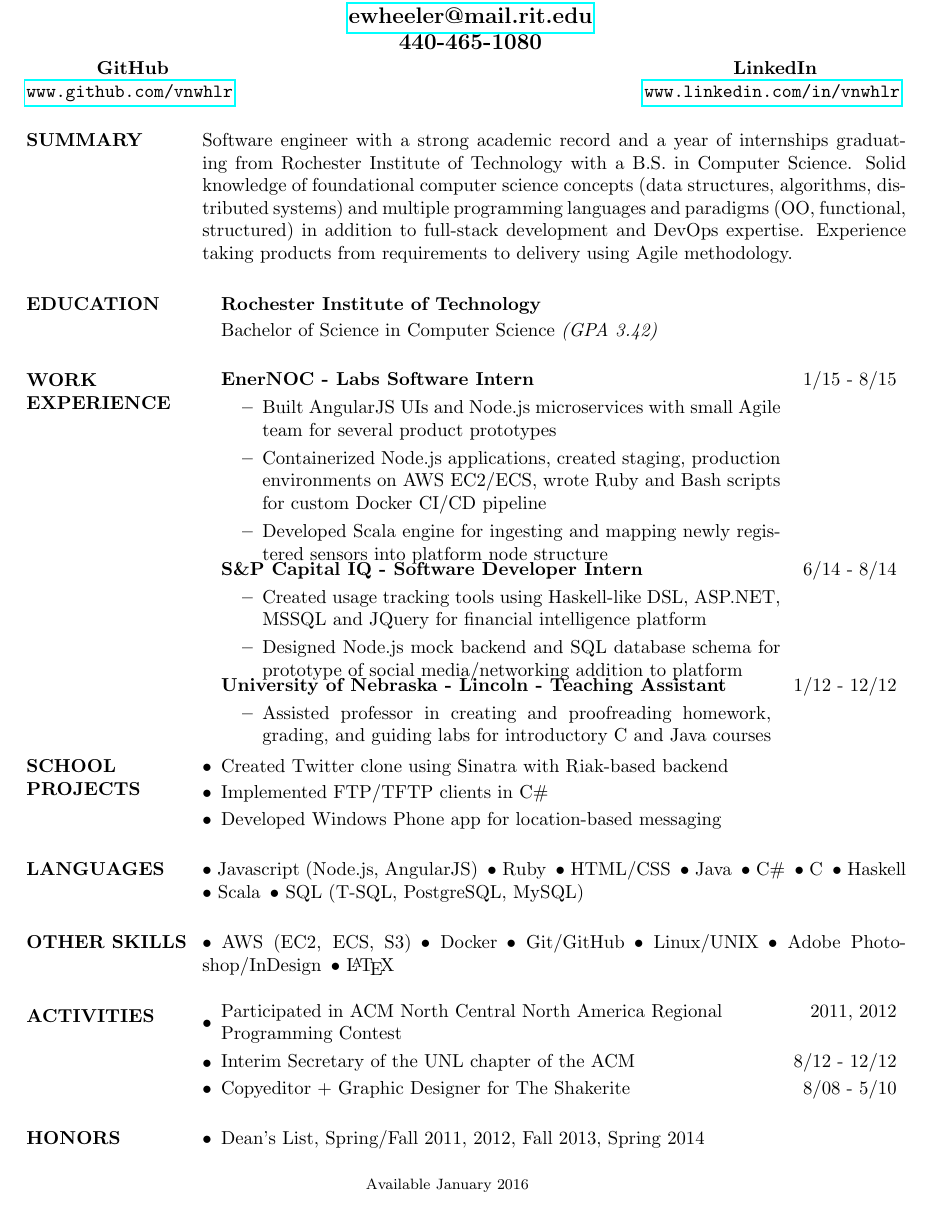
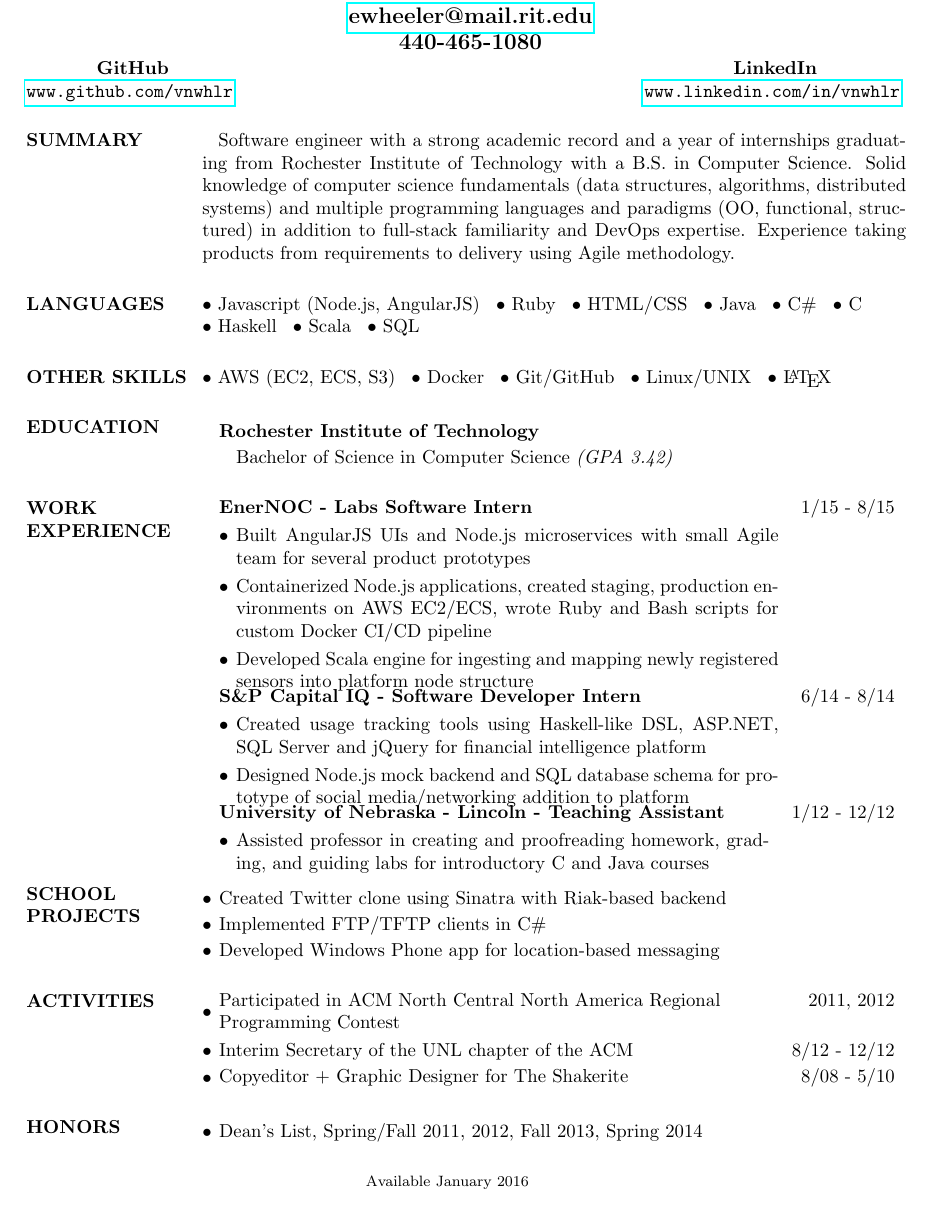
Before and after one commit to vnwhlr/r-sum-, a LaTeX CV (resume.tex): part of the page, cut so that both start at the same text. Compiled offline with pdfLaTeX.

Commit message:
Pixel-perfectified

```diff
--- a/resume.tex
+++ b/resume.tex
@@ -14,7 +14,8 @@
   \setlength{\contentwidth}{\resumewidth-\sectionskip-\sectionwidth}
   \topmargin=-.25in %TODO: let's not re-fudge this every time my resume gets updated
 
-  \setlist[itemize,1]{leftmargin=*, itemsep=0pt, partopsep=0pt}
+  \setlist[itemize,1]{label=$\bullet$, leftmargin=*, itemsep=0pt, partopsep=0pt, labelsep=4pt, topsep=2pt}
+  \setlist[itemize,2]{label=$\bullet$, leftmargin=*, partopsep=0pt, labelsep=4pt, topsep=3pt, itemsep=1pt}
 
   %TODO: i hate this
   \newcommand{\contactinfo}[3]{
@@ -68,8 +72,34 @@
   \begin{resume}
 
     \section{SUMMARY}
-      Software engineer with a strong academic record and a year of internships graduating from Rochester Institute of Technology with a B.S. in Computer Science. Solid knowledge of foundational computer science concepts (data structures, algorithms, distributed systems) and multiple programming languages and paradigms (OO, functional, structured) in addition to full-stack development and DevOps expertise. Experience taking products from requirements to delivery using Agile methodology.
+      \setlength{\parindent}{2ex}
+        Software engineer with a strong academic record and a year of internships graduating from Rochester Institute of Technology with a B.S. in Computer Science. Solid knowledge of computer science fundamentals (data structures, algorithms, distributed systems) and multiple programming languages and paradigms (OO, functional, structured) in addition to full-stack familiarity and DevOps expertise. Experience taking products from requirements to delivery using Agile methodology.
+      \setlength{\parindent}{0pt}
 
+      \section{LANGUAGES}
+        \begin{itemize*}[itemjoin=\hspace{2ex}]
+          \item Javascript (Node.js, AngularJS)
+          \item Ruby
+          \item HTML/CSS
+          \item Java
+          \item C\#
+          \item C
+        \end{itemize*} \\
+        \begin{itemize*}[itemjoin=\hspace{2ex}]
+          \item Haskell
+          \item Scala
+          \item SQL
+        \end{itemize*}
+
+
+      \section{OTHER SKILLS}
+        \begin{itemize*}[itemjoin=\hspace{2ex}]
+          \item AWS (EC2, ECS, S3)
+          \item Docker
+          \item Git/GitHub
+          \item Linux/UNIX
+          \item \LaTeX
+        \end{itemize*}
 
     %\section{COURSEWORK}
     %  \begin{itemize*}
@@ -89,28 +119,28 @@
 
     \section{EDUCATION}
       \begin{itemize}
-        \item [] \textbf{Rochester Institute of Technology}
-        \item [] Bachelor of Science in Computer Science \textit{(GPA 3.42)}
+        \item[] \textbf{Rochester Institute of Technology}
+        \sitem{Bachelor of Science in Computer Science \textit{(GPA 3.42)}}
       \end{itemize}
 
 
     \section{WORK EXPERIENCE}
     \begin{itemize}[topsep=2pt, itemsep=-7pt]
       \job{EnerNOC}{Labs Software Intern}{1/15}{8/15}{
-        \begin{itemize}[topsep=3pt, itemsep=1pt]
+        \begin{itemize}
           \item Built AngularJS UIs and Node.js microservices with small Agile team for several product prototypes
           \item Containerized Node.js applications, created staging, production environments on AWS EC2/ECS, wrote Ruby and Bash scripts for custom Docker CI/CD pipeline
           \item Developed Scala engine for ingesting and mapping newly registered sensors into platform node structure
         \end{itemize}
       }
       \job{S\&P Capital IQ}{Software Developer Intern}{6/14}{8/14}{%
-        \begin{itemize}[topsep=3pt, itemsep=1pt]
-          \item Created usage tracking tools using Haskell-like DSL, ASP.NET, MSSQL and JQuery for financial intelligence platform
+        \begin{itemize}
+          \item Created usage tracking tools using Haskell-like DSL, ASP.NET, SQL Server and jQuery for financial intelligence platform
           \item Designed Node.js mock backend and SQL database schema for prototype of social media/networking addition to platform
         \end{itemize}
       }
       \job{University of Nebraska - Lincoln}{Teaching Assistant}{1/12}{12/12}{
-        \begin{itemize}[topsep=3pt, itemsep=1pt]
+        \begin{itemize}
           \item Assisted professor in creating and proofreading homework, grading, and guiding labs for introductory C and Java courses
         \end{itemize}
       }
@@ -124,32 +154,6 @@
         \item Implemented FTP/TFTP clients in C\#
         \item Developed Windows Phone app for location-based messaging
       \end{itemize}
-
-
-    \section{LANGUAGES}
-      \begin{itemize*}[itemjoin=\hspace{5pt}]
-        \item Javascript (Node.js, AngularJS)
-        \item Ruby
-        \item HTML/CSS
-        \item Java
-        \item C\#
-        \item C
-        \item Haskell
-        \item Scala
-        \item SQL (T-SQL, PostgreSQL, MySQL)
-      \end{itemize*}
-
-
-    \section{OTHER SKILLS}
-      \begin{itemize*}[itemjoin=\hspace{5pt}]
-        \item AWS (EC2, ECS, S3)
-        \item Docker
-        \item Git/GitHub
-        \item Linux/UNIX
-        \item Adobe Photoshop/InDesign
-        \item \LaTeX
-      \end{itemize*}
-
 
     \section{ACTIVITIES}
     \begin{itemize}
```
Also changed, not shown: resume.pdf, resume.tex (5 more changed lines).
